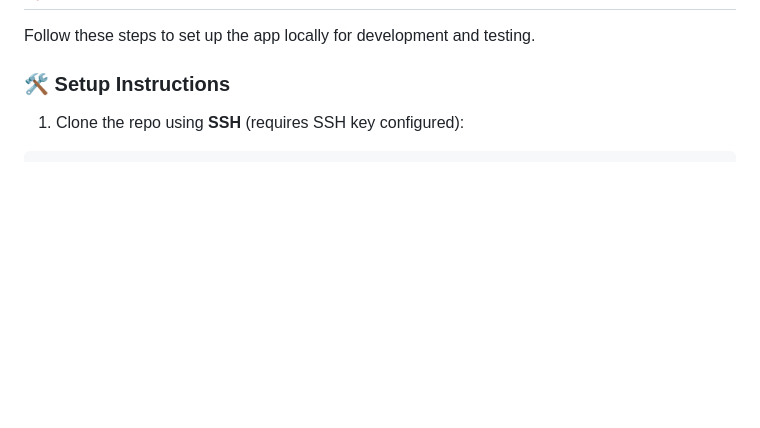
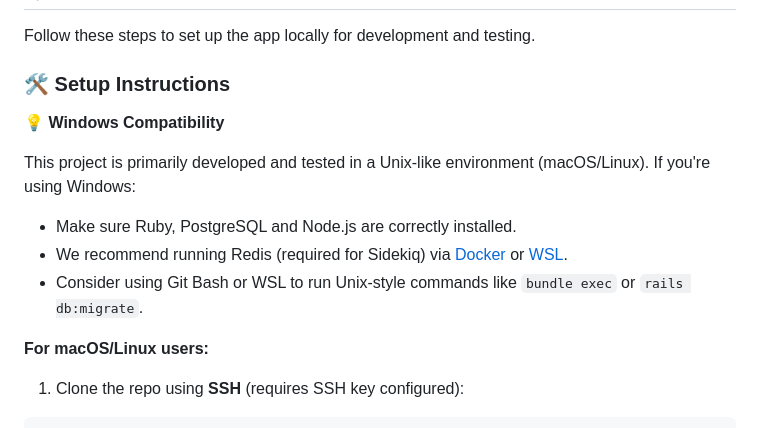
Before and after one commit to Dylan-Moutachi/arenametest, a Markdown page: README.md, the part around the change. Drawn GitHub-style; blank space fills up the shorter version.

Commit message:
chore: add instructions for windows users

````diff
--- a/README.md
+++ b/README.md
@@ -27,6 +27,18 @@ This SPA lets you import booking data from a CSV file, map its columns to intern
 Follow these steps to set up the app locally for development and testing.
 
 ### 🛠️ Setup Instructions
+
+💡 **Windows Compatibility**
+
+  This project is primarily developed and tested in a Unix-like environment (macOS/Linux).
+  If you're using Windows:
+
+- Make sure Ruby, PostgreSQL and Node.js are correctly installed.
+- We recommend running Redis (required for Sidekiq) via [Docker](https://www.docker.com/) or [WSL](https://learn.microsoft.com/en-us/windows/wsl/).
+- Consider using Git Bash or WSL to run Unix-style commands like `bundle exec` or `rails db:migrate`.
+
+**For macOS/Linux users:**
+
 1. Clone the repo using **SSH** (requires SSH key configured):
   ```bash
   git clone git@github.com:Dylan-Moutachi/arenametest.git
````
